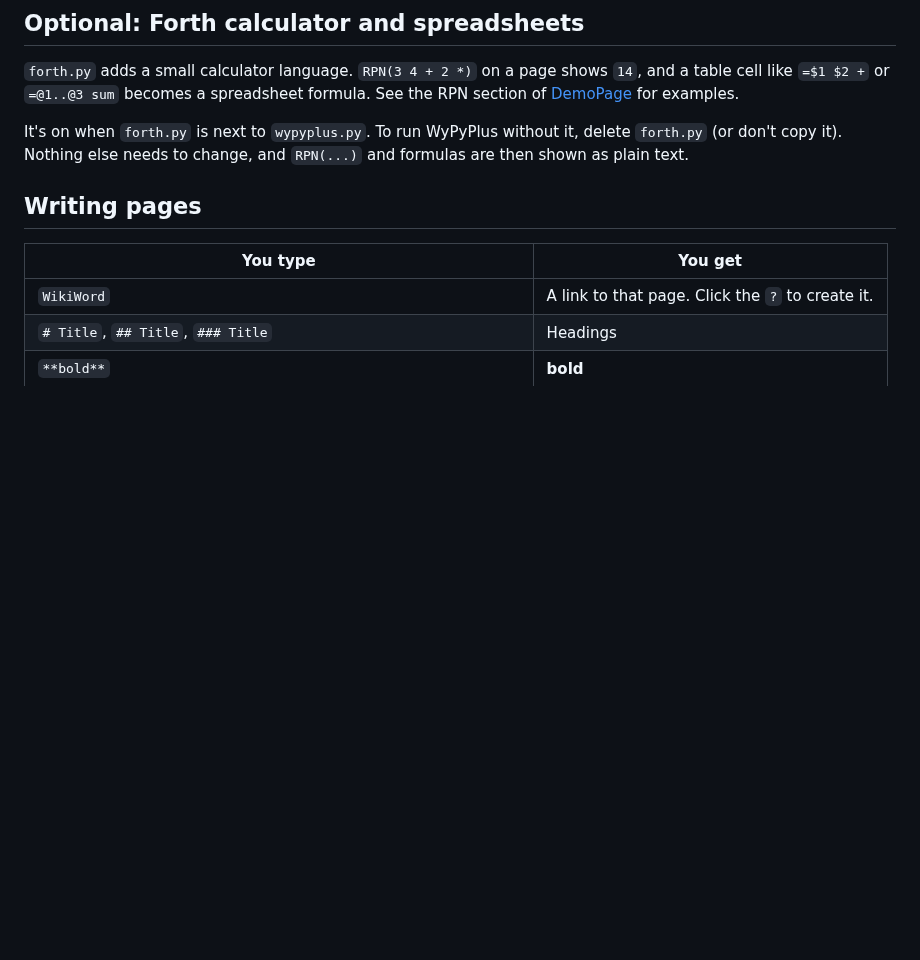
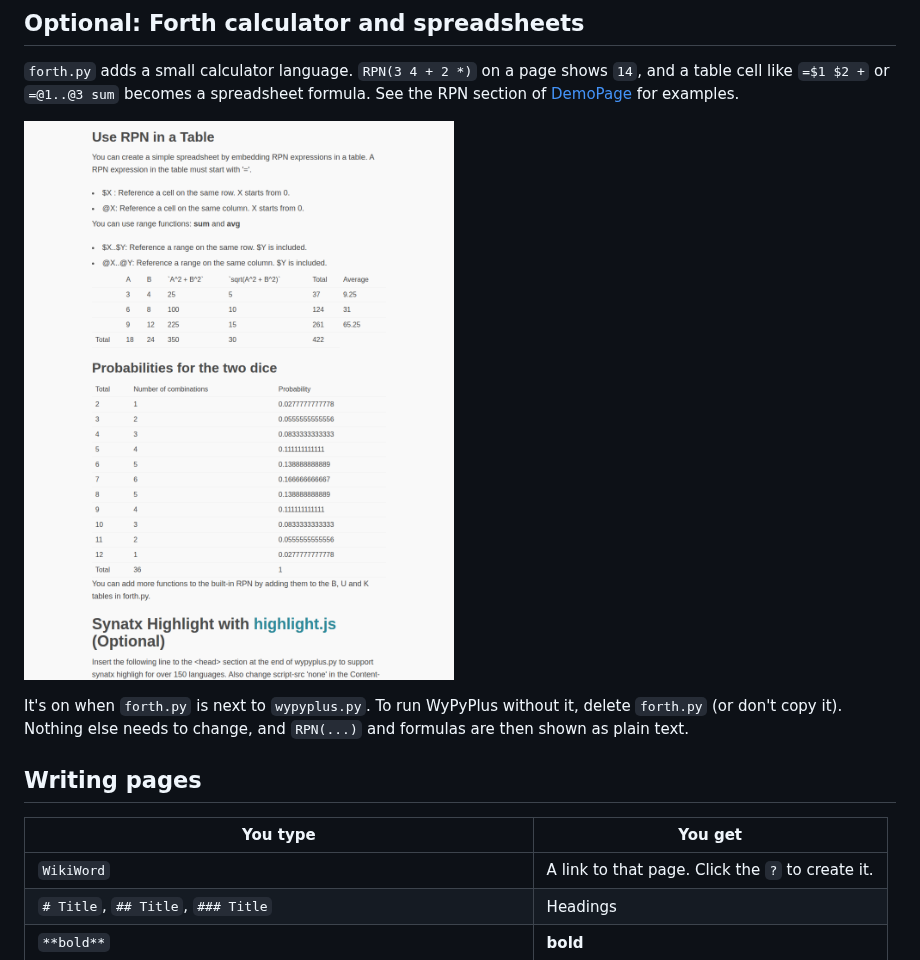
Before and after one commit to lchen198/wypyplus, a Markdown page: README.md, the part around the change. Drawn GitHub-style; pictures changed too: screenshots/forth.png (added); blank space fills up the shorter version.

Commit message:
README: add a screenshot of the Forth spreadsheet tables
Co-Authored-By: Claude Opus 5.5 <noreply@anthropic.com>
Claude-Session: https://claude.ai/code/session_016EwvWErsGGUNdNRC5v7inD

```diff
--- a/README.md
+++ b/README.md
@@ -39,6 +39,8 @@ Open http://127.0.0.1:8000 and start writing. Press Ctrl-C to stop.
 ## Optional: Forth calculator and spreadsheets
 
 `forth.py` adds a small calculator language. `RPN(3 4 + 2 *)` on a page shows `14`, and a table cell like `=$1 $2 +` or `=@1..@3 sum` becomes a spreadsheet formula. See the RPN section of [DemoPage](w/DemoPage) for examples.
+
+![Spreadsheet tables worked out by forth.py](screenshots/forth.png)
 
 It's on when `forth.py` is next to `wypyplus.py`. To run WyPyPlus without it, delete `forth.py` (or don't copy it). Nothing else needs to change, and `RPN(...)` and formulas are then shown as plain text.
 
```
